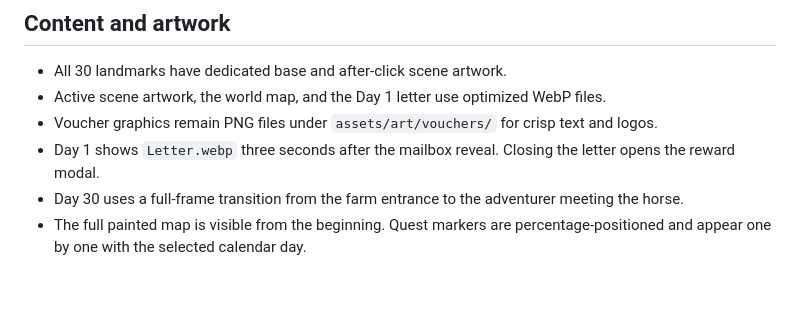
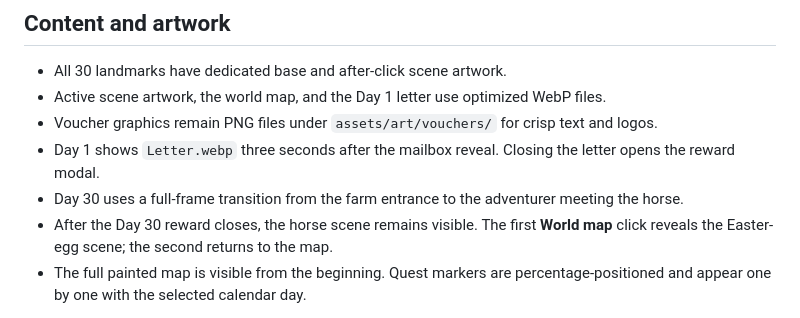
Before and after one commit to palloxdg/kcm2026, a Markdown page: README.md, the part around the change. Rendered like a GitHub page; blank space fills up the shorter version.

```diff
--- a/README.md
+++ b/README.md
@@ -48,6 +48,7 @@ Purchased voucher codes are entered in the `voucherCodes` configuration near the
 - Voucher graphics remain PNG files under `assets/art/vouchers/` for crisp text and logos.
 - Day 1 shows `Letter.webp` three seconds after the mailbox reveal. Closing the letter opens the reward modal.
 - Day 30 uses a full-frame transition from the farm entrance to the adventurer meeting the horse.
+- After the Day 30 reward closes, the horse scene remains visible. The first **World map** click reveals the Easter-egg scene; the second returns to the map.
 - The full painted map is visible from the beginning. Quest markers are percentage-positioned and appear one by one with the selected calendar day.
 
 Voucher URLs in `js/data/quests.js` are provisional and must be replaced with purchased voucher links before delivery.
```
